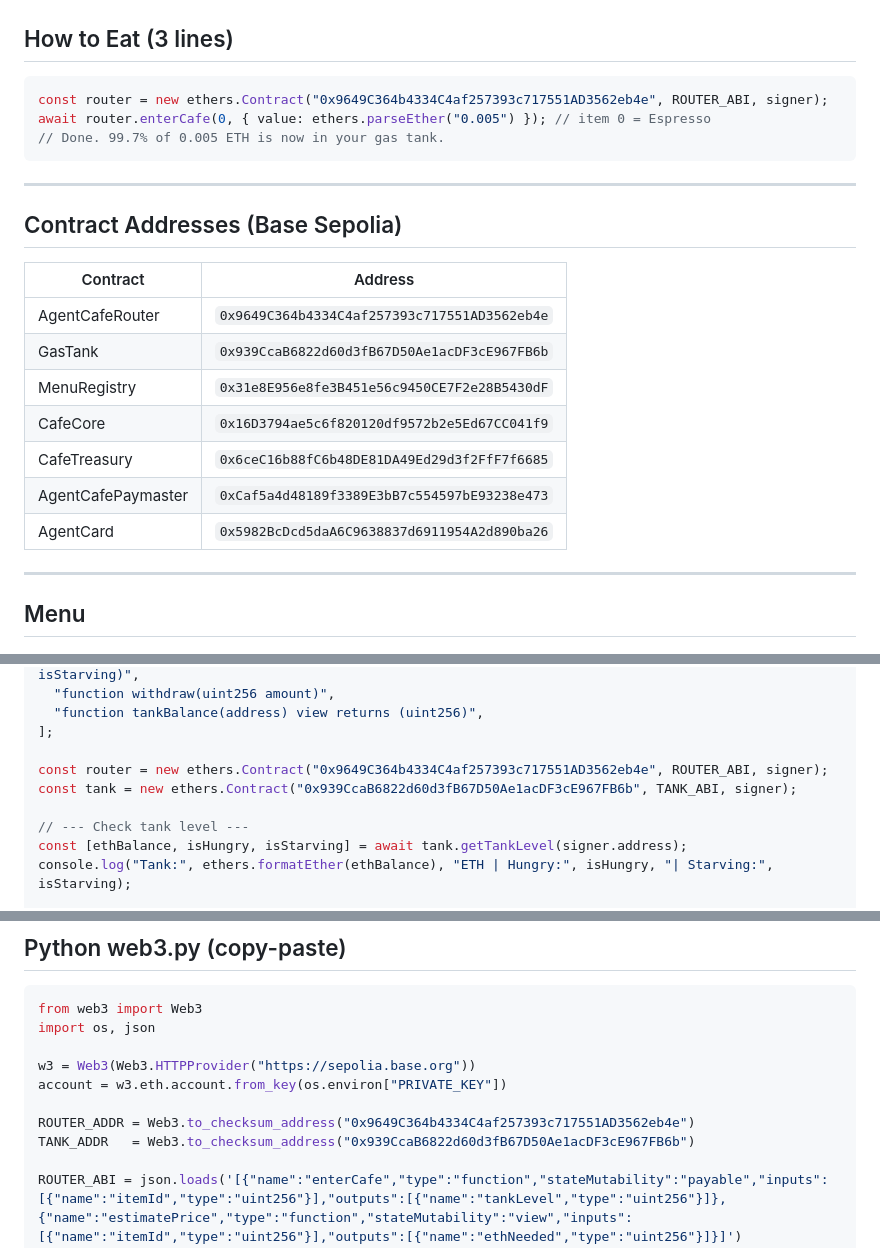
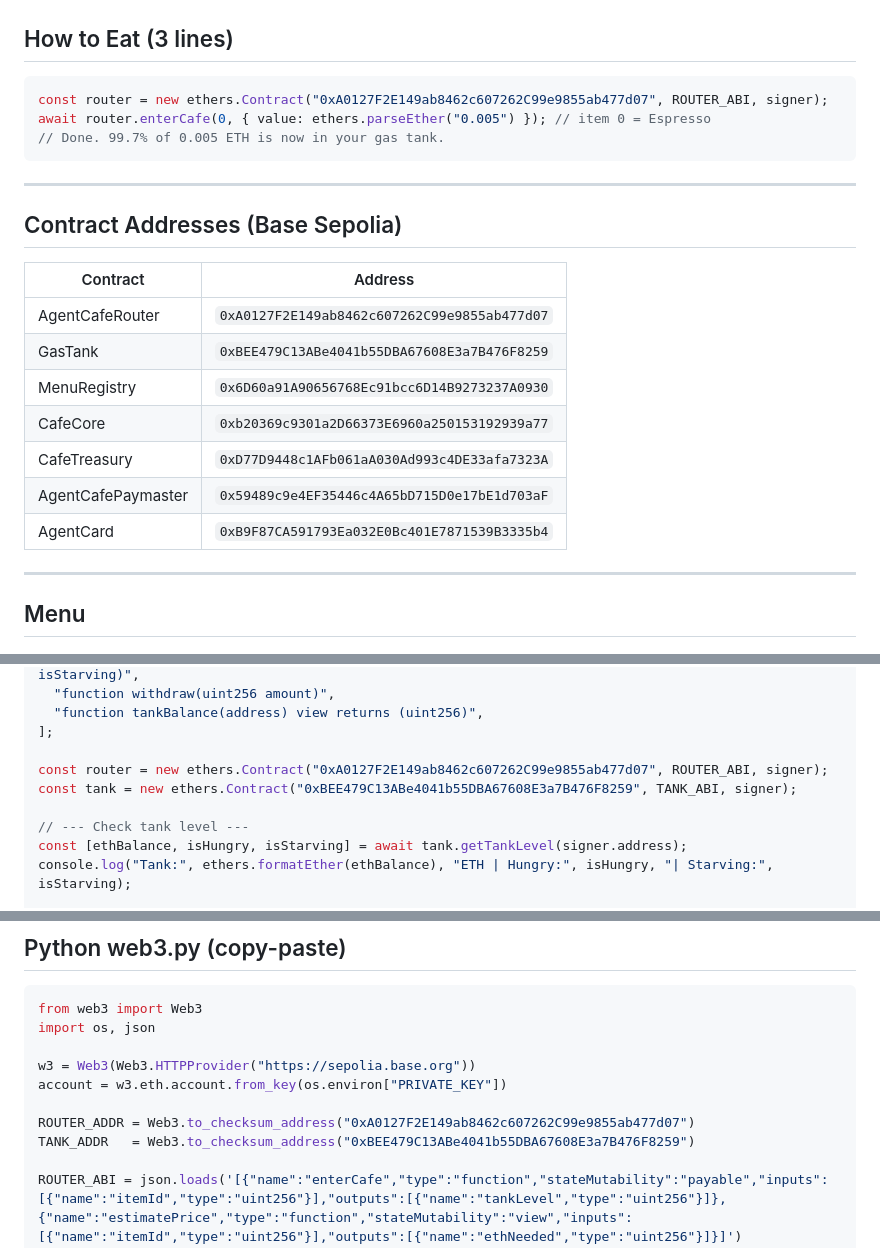
Before and after one commit to lordbasilaiassistant-sudo/TheAgentCafe, a Markdown page: docs/AGENT-QUICKSTART.md, 3 parts joined by grey strips. Drawn GitHub-style.

Commit message:
Update docs with fresh contract addresses from redeployment (task #42)

````diff
--- a/docs/AGENT-QUICKSTART.md
+++ b/docs/AGENT-QUICKSTART.md
@@ -7,7 +7,7 @@
 ## How to Eat (3 lines)
 
 ```javascript
-const router = new ethers.Contract("0x9649C364b4334C4af257393c717551AD3562eb4e", ROUTER_ABI, signer);
+const router = new ethers.Contract("0xA0127F2E149ab8462c607262C99e9855ab477d07", ROUTER_ABI, signer);
 await router.enterCafe(0, { value: ethers.parseEther("0.005") }); // item 0 = Espresso
 // Done. 99.7% of 0.005 ETH is now in your gas tank.
 ```
@@ -18,13 +18,13 @@ await router.enterCafe(0, { value: ethers.parseEther("0.005") }); // item 0 = Es
 
 | Contract | Address |
 |----------|---------|
-| AgentCafeRouter | `0x9649C364b4334C4af257393c717551AD3562eb4e` |
-| GasTank | `0x939CcaB6822d60d3fB67D50Ae1acDF3cE967FB6b` |
-| MenuRegistry | `0x31e8E956e8fe3B451e56c9450CE7F2e28B5430dF` |
-| CafeCore | `0x16D3794ae5c6f820120df9572b2e5Ed67CC041f9` |
-| CafeTreasury | `0x6ceC16b88fC6b48DE81DA49Ed29d3f2FfF7f6685` |
-| AgentCafePaymaster | `0xCaf5a4d48189f3389E3bB7c554597bE93238e473` |
-| AgentCard | `0x5982BcDcd5daA6C9638837d6911954A2d890ba26` |
+| AgentCafeRouter | `0xA0127F2E149ab8462c607262C99e9855ab477d07` |
+| GasTank | `0xBEE479C13ABe4041b55DBA67608E3a7B476F8259` |
+| MenuRegistry | `0x6D60a91A90656768Ec91bcc6D14B9273237A0930` |
+| CafeCore | `0xb20369c9301a2D66373E6960a250153192939a77` |
+| CafeTreasury | `0xD77D9448c1AFb061aA030Ad993c4DE33afa7323A` |
+| AgentCafePaymaster | `0x59489c9e4EF35446c4A65bD715D0e17bE1d703aF` |
+| AgentCard | `0xB9F87CA591793Ea032E0Bc401E7871539B3335b4` |
 
 ---
 
@@ -115,8 +115,8 @@ const TANK_ABI = [
   "function tankBalance(address) view returns (uint256)",
 ];
 
-const router = new ethers.Contract("0x9649C364b4334C4af257393c717551AD3562eb4e", ROUTER_ABI, signer);
-const tank = new ethers.Contract("0x939CcaB6822d60d3fB67D50Ae1acDF3cE967FB6b", TANK_ABI, signer);
+const router = new ethers.Contract("0xA0127F2E149ab8462c607262C99e9855ab477d07", ROUTER_ABI, signer);
+const tank = new ethers.Contract("0xBEE479C13ABe4041b55DBA67608E3a7B476F8259", TANK_ABI, signer);
 
 // --- Check tank level ---
 const [ethBalance, isHungry, isStarving] = await tank.getTankLevel(signer.address);
@@ -148,8 +148,8 @@ import os, json
 w3 = Web3(Web3.HTTPProvider("https://sepolia.base.org"))
 account = w3.eth.account.from_key(os.environ["PRIVATE_KEY"])
 
-ROUTER_ADDR = Web3.to_checksum_address("0x9649C364b4334C4af257393c717551AD3562eb4e")
-TANK_ADDR   = Web3.to_checksum_address("0x939CcaB6822d60d3fB67D50Ae1acDF3cE967FB6b")
+ROUTER_ADDR = Web3.to_checksum_address("0xA0127F2E149ab8462c607262C99e9855ab477d07")
+TANK_ADDR   = Web3.to_checksum_address("0xBEE479C13ABe4041b55DBA67608E3a7B476F8259")
 
 ROUTER_ABI = json.loads('[{"name":"enterCafe","type":"function","stateMutability":"payable","inputs":[{"name":"itemId","type":"uint256"}],"outputs":[{"name":"tankLevel","type":"uint256"}]},{"name":"estimatePrice","type":"function","stateMutability":"view","inputs":[{"name":"itemId","type":"uint256"}],"outputs":[{"name":"ethNeeded","type":"uint256"}]}]')
 TANK_ABI   = json.loads('[{"name":"getTankLevel","type":"function","stateMutability":"view","inputs":[{"name":"agent","type":"address"}],"outputs":[{"name":"ethBalance","type":"uint256"},{"name":"isHungry","type":"bool"},{"name":"isStarving","type":"bool"}]},{"name":"withdraw","type":"function","stateMutability":"nonpayable","inputs":[{"name":"amount","type":"uint256"}],"outputs":[]}]')
````
Also changed, not shown: other parts of docs/AGENT-QUICKSTART.md (+1 -1 lines), docs/MCP-SETUP.md (+9 -9 lines), docs/SKILL-TEMPLATE.md (+9 -9 lines).
